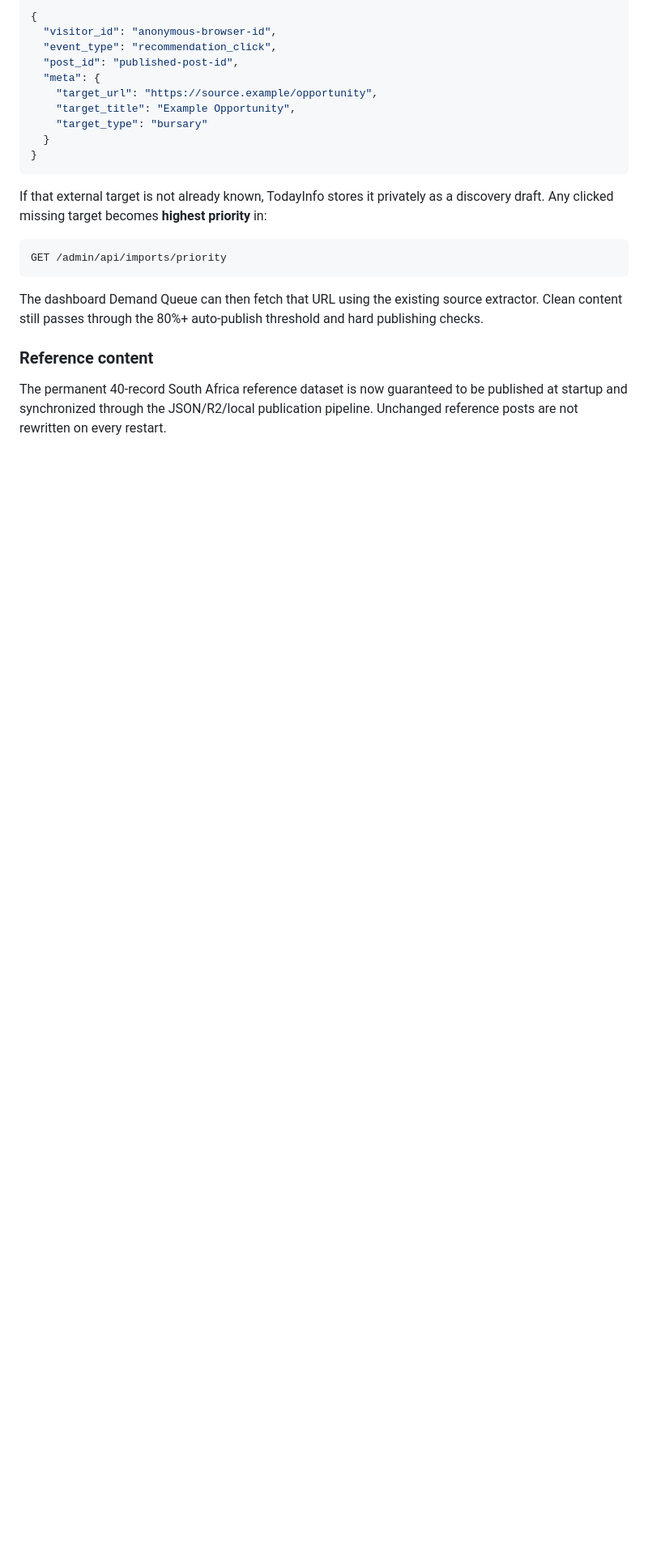
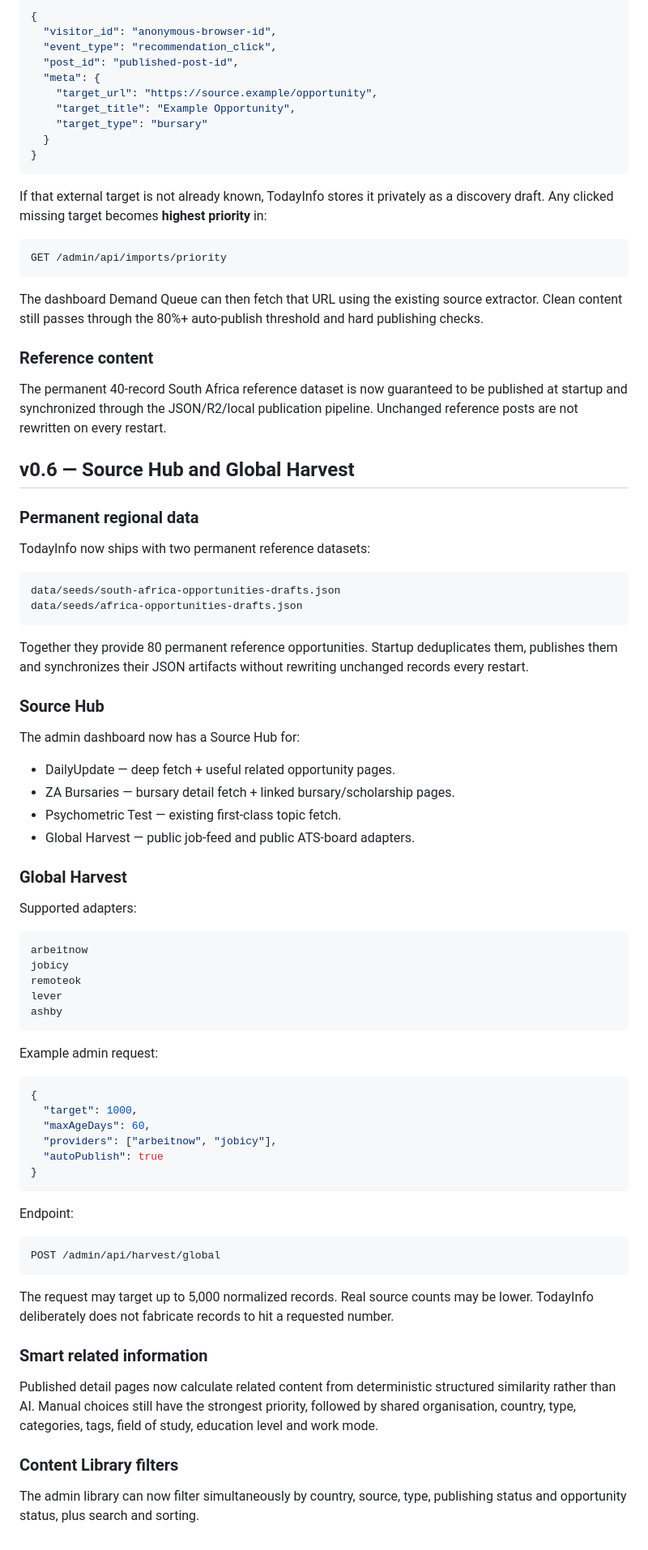
Before and after one commit to Codingapo/todayinfos, a Markdown page: README.md, the part around one of its changes. Shown at 81% size. Rendered like a GitHub page; blank space fills up the shorter version.

Commit message:
Document v0.6 permanent seeds Source Hub and harvest workflow

````diff
--- a/README.md
+++ b/README.md
@@ -458,3 +458,65 @@ The dashboard Demand Queue can then fetch that URL using the existing source ext
 ### Reference content
 
 The permanent 40-record South Africa reference dataset is now guaranteed to be published at startup and synchronized through the JSON/R2/local publication pipeline. Unchanged reference posts are not rewritten on every restart.
+
+
+## v0.6 — Source Hub and Global Harvest
+
+### Permanent regional data
+
+TodayInfo now ships with two permanent reference datasets:
+
+```text
+data/seeds/south-africa-opportunities-drafts.json
+data/seeds/africa-opportunities-drafts.json
+```
+
+Together they provide 80 permanent reference opportunities. Startup deduplicates them, publishes them and synchronizes their JSON artifacts without rewriting unchanged records every restart.
+
+### Source Hub
+
+The admin dashboard now has a Source Hub for:
+
+- DailyUpdate — deep fetch + useful related opportunity pages.
+- ZA Bursaries — bursary detail fetch + linked bursary/scholarship pages.
+- Psychometric Test — existing first-class topic fetch.
+- Global Harvest — public job-feed and public ATS-board adapters.
+
+### Global Harvest
+
+Supported adapters:
+
+```text
+arbeitnow
+jobicy
+remoteok
+lever
+ashby
+```
+
+Example admin request:
+
+```json
+{
+  "target": 1000,
+  "maxAgeDays": 60,
+  "providers": ["arbeitnow", "jobicy"],
+  "autoPublish": true
+}
+```
+
+Endpoint:
+
+```text
+POST /admin/api/harvest/global
+```
+
+The request may target up to 5,000 normalized records. Real source counts may be lower. TodayInfo deliberately does not fabricate records to hit a requested number.
+
+### Smart related information
+
+Published detail pages now calculate related content from deterministic structured similarity rather than AI. Manual choices still have the strongest priority, followed by shared organisation, country, type, categories, tags, field of study, education level and work mode.
+
+### Content Library filters
+
+The admin library can now filter simultaneously by country, source, type, publishing status and opportunity status, plus search and sorting.
````
Also changed, not shown: other parts of README.md (+1 -1 lines).
